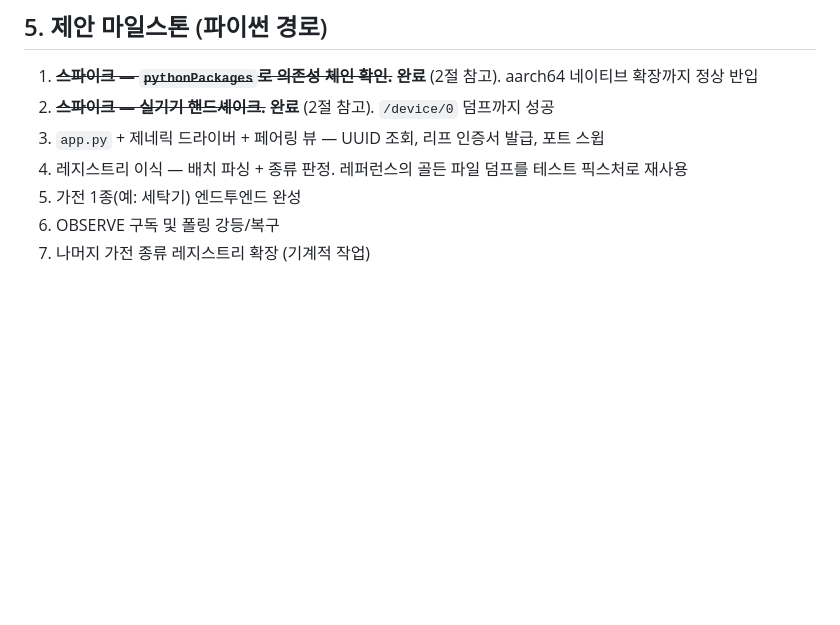
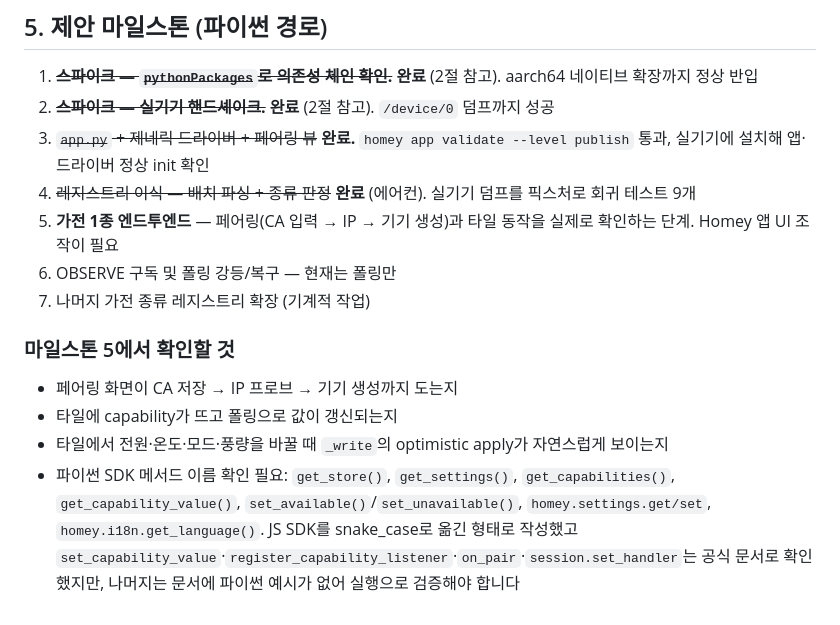
Before and after one commit to moKorean/com.lomohome.localthings, a Markdown page: docs/PORTING.md, the part around the change. Drawn GitHub-style; blank space fills up the shorter version.

```diff
--- a/docs/PORTING.md
+++ b/docs/PORTING.md
@@ -253,8 +253,15 @@ POST /power/vs/0   body: {'x.com.samsung.da.power': 'Off'}
 
 1. ~~**스파이크 — `pythonPackages`로 의존성 체인 확인.**~~ **완료** (2절 참고). aarch64 네이티브 확장까지 정상 반입
 2. ~~**스파이크 — 실기기 핸드셰이크.**~~ **완료** (2절 참고). `/device/0` 덤프까지 성공
-3. `app.py` + 제네릭 드라이버 + 페어링 뷰 — UUID 조회, 리프 인증서 발급, 포트 스윕
-4. 레지스트리 이식 — 배치 파싱 + 종류 판정. 레퍼런스의 골든 파일 덤프를 테스트 픽스처로 재사용
-5. 가전 1종(예: 세탁기) 엔드투엔드 완성
-6. OBSERVE 구독 및 폴링 강등/복구
+3. ~~`app.py` + 제네릭 드라이버 + 페어링 뷰~~ **완료.** `homey app validate --level publish` 통과, 실기기에 설치해 앱·드라이버 정상 init 확인
+4. ~~레지스트리 이식 — 배치 파싱 + 종류 판정~~ **완료** (에어컨). 실기기 덤프를 픽스처로 회귀 테스트 9개
+5. **가전 1종 엔드투엔드** — 페어링(CA 입력 → IP → 기기 생성)과 타일 동작을 실제로 확인하는 단계. Homey 앱 UI 조작이 필요
+6. OBSERVE 구독 및 폴링 강등/복구 — 현재는 폴링만
 7. 나머지 가전 종류 레지스트리 확장 (기계적 작업)
+
+### 마일스톤 5에서 확인할 것
+
+- 페어링 화면이 CA 저장 → IP 프로브 → 기기 생성까지 도는지
+- 타일에 capability가 뜨고 폴링으로 값이 갱신되는지
+- 타일에서 전원·온도·모드·풍량을 바꿀 때 `_write`의 optimistic apply가 자연스럽게 보이는지
+- 파이썬 SDK 메서드 이름 확인 필요: `get_store()`, `get_settings()`, `get_capabilities()`, `get_capability_value()`, `set_available()`/`set_unavailable()`, `homey.settings.get/set`, `homey.i18n.get_language()`. JS SDK를 snake_case로 옮긴 형태로 작성했고 `set_capability_value`·`register_capability_listener`·`on_pair`·`session.set_handler`는 공식 문서로 확인했지만, 나머지는 문서에 파이썬 예시가 없어 실행으로 검증해야 합니다
```
Also changed, not shown: README.md (+28 -4 lines).
